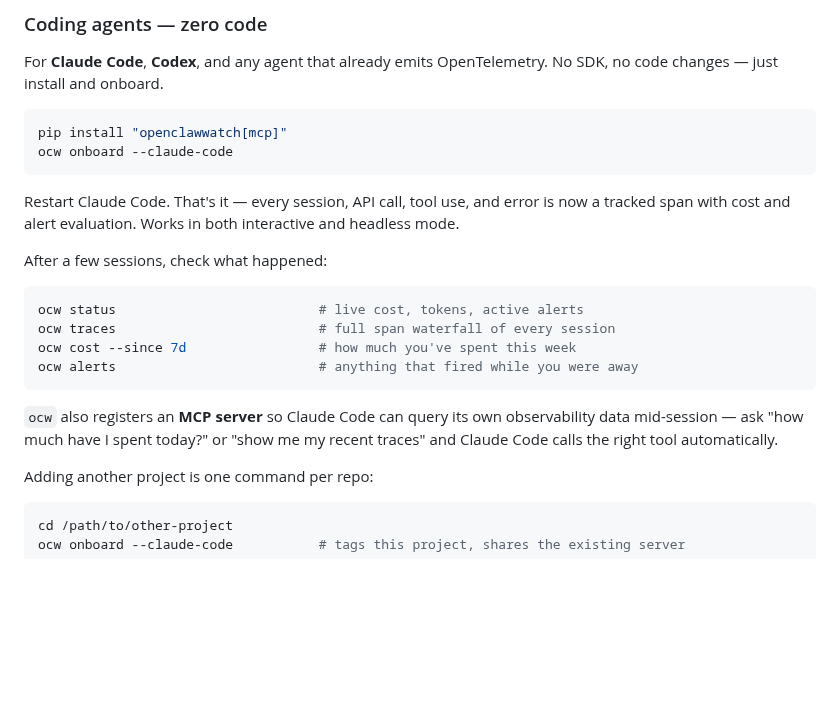
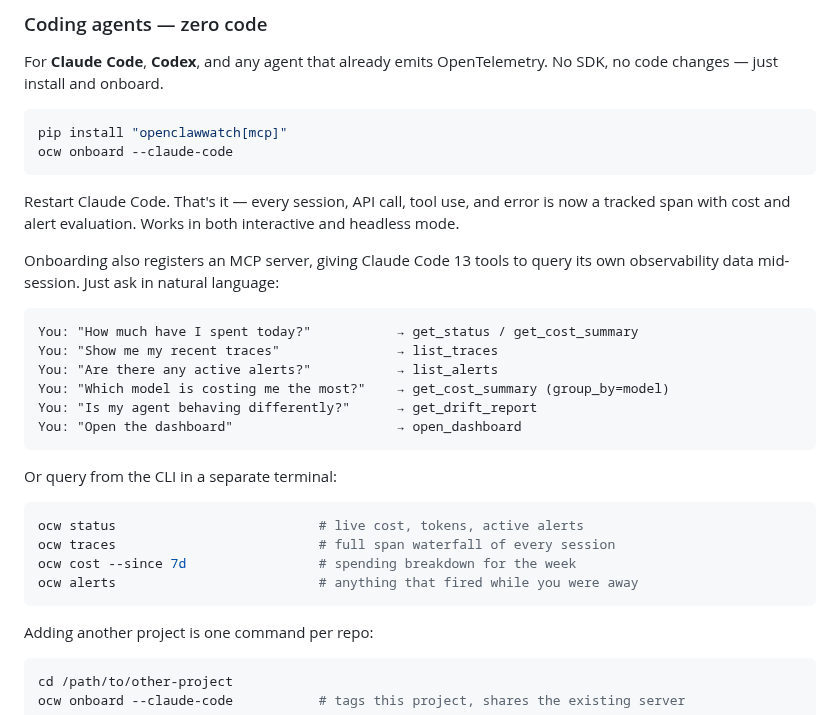
Before and after one commit to Metabuilder-Labs/openclawwatch, a Markdown page: README.md, the part around the change. GitHub-like rendering; blank space fills up the shorter version.

Commit message:
Show in-session MCP experience for coding agents section
Lead with the natural-language prompts a Claude Code user would type
mid-session (triggering MCP tools), then follow with the CLI as a
secondary option. This is the actual UX for coding agent users.

Co-Authored-By: Claude Sonnet 4.6 <noreply@anthropic.com>

````diff
--- a/README.md
+++ b/README.md
@@ -42,16 +42,25 @@ ocw onboard --claude-code
 
 Restart Claude Code. That's it — every session, API call, tool use, and error is now a tracked span with cost and alert evaluation. Works in both interactive and headless mode.
 
-After a few sessions, check what happened:
+Onboarding also registers an MCP server, giving Claude Code 13 tools to query its own observability data mid-session. Just ask in natural language:
+
+```
+You: "How much have I spent today?"           → get_status / get_cost_summary
+You: "Show me my recent traces"               → list_traces
+You: "Are there any active alerts?"           → list_alerts
+You: "Which model is costing me the most?"    → get_cost_summary (group_by=model)
+You: "Is my agent behaving differently?"      → get_drift_report
+You: "Open the dashboard"                     → open_dashboard
+```
+
+Or query from the CLI in a separate terminal:
 
 ```bash
 ocw status                          # live cost, tokens, active alerts
 ocw traces                          # full span waterfall of every session
-ocw cost --since 7d                 # how much you've spent this week
+ocw cost --since 7d                 # spending breakdown for the week
 ocw alerts                          # anything that fired while you were away
 ```
-
-`ocw` also registers an **MCP server** so Claude Code can query its own observability data mid-session — ask "how much have I spent today?" or "show me my recent traces" and Claude Code calls the right tool automatically.
 
 Adding another project is one command per repo:
 
````
